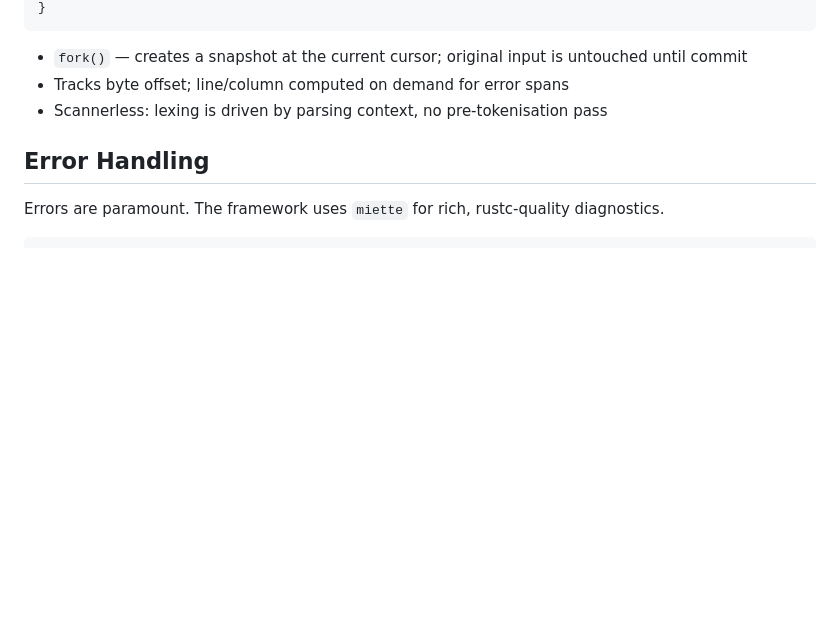
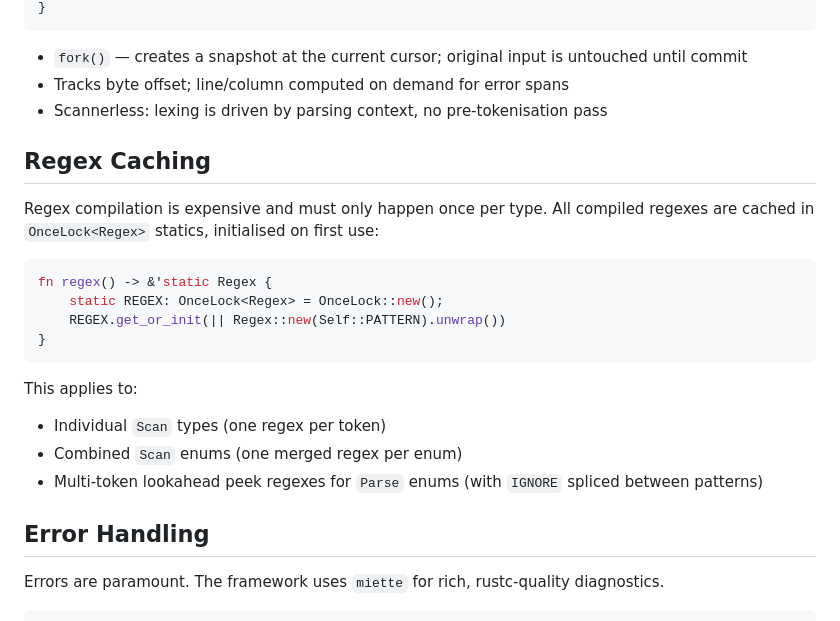
Before and after one commit to freshtonic/recursa, a Markdown page: docs/plans/2026-04-08-recursa-design.md, the part around the change. GitHub-like rendering; blank space fills up the shorter version.

Commit message:
Add regex caching strategy using OnceLock
Compiled regexes are cached in OnceLock<Regex> statics to avoid
repeated compilation. Applies to Scan types, combined Scan enums,
and multi-token lookahead peek regexes.

````diff
--- a/docs/plans/2026-04-08-recursa-design.md
+++ b/docs/plans/2026-04-08-recursa-design.md
@@ -227,6 +227,22 @@ struct Input<'input, R: ParseRules> {
 - Tracks byte offset; line/column computed on demand for error spans
 - Scannerless: lexing is driven by parsing context, no pre-tokenisation pass
 
+## Regex Caching
+
+Regex compilation is expensive and must only happen once per type. All compiled regexes are cached in `OnceLock<Regex>` statics, initialised on first use:
+
+```rust
+fn regex() -> &'static Regex {
+    static REGEX: OnceLock<Regex> = OnceLock::new();
+    REGEX.get_or_init(|| Regex::new(Self::PATTERN).unwrap())
+}
+```
+
+This applies to:
+- Individual `Scan` types (one regex per token)
+- Combined `Scan` enums (one merged regex per enum)
+- Multi-token lookahead peek regexes for `Parse` enums (with `IGNORE` spliced between patterns)
+
 ## Error Handling
 
 Errors are paramount. The framework uses `miette` for rich, rustc-quality diagnostics.
````
